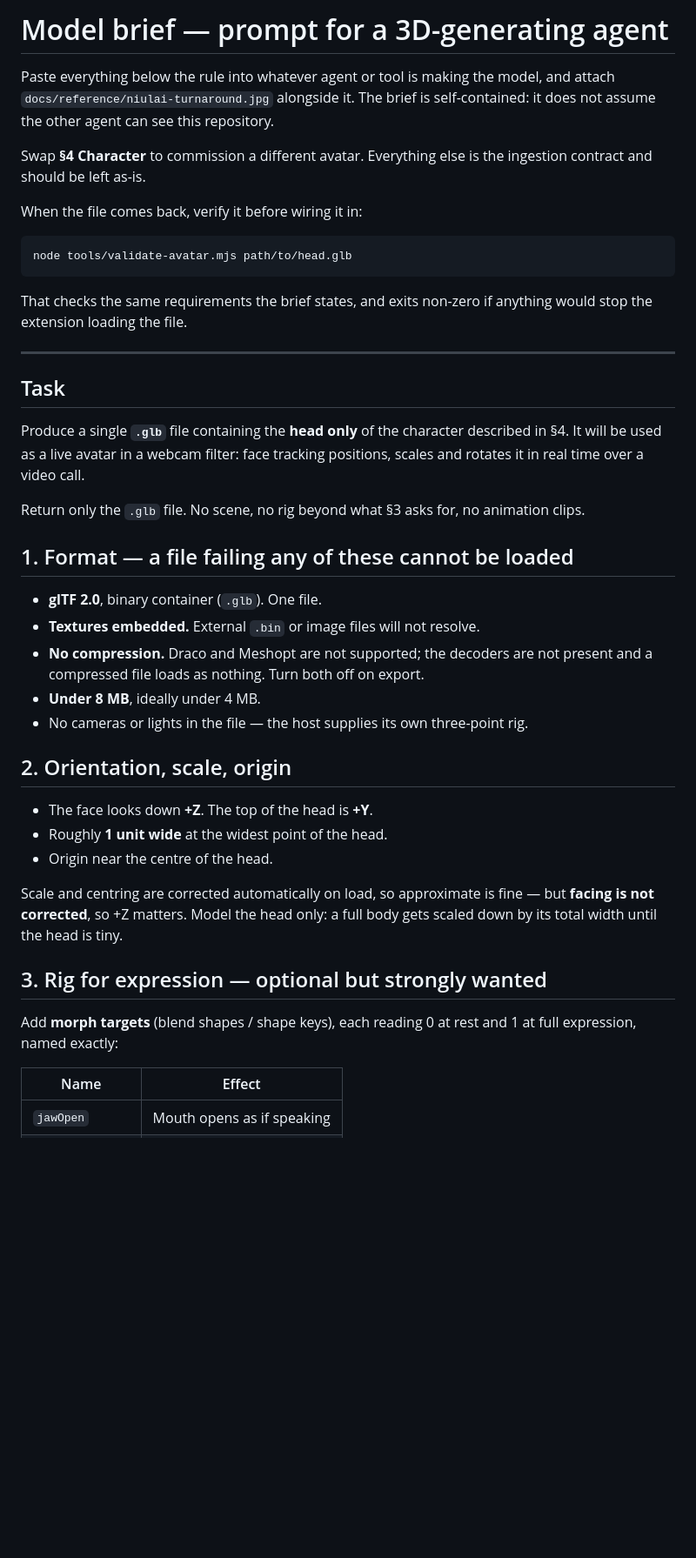
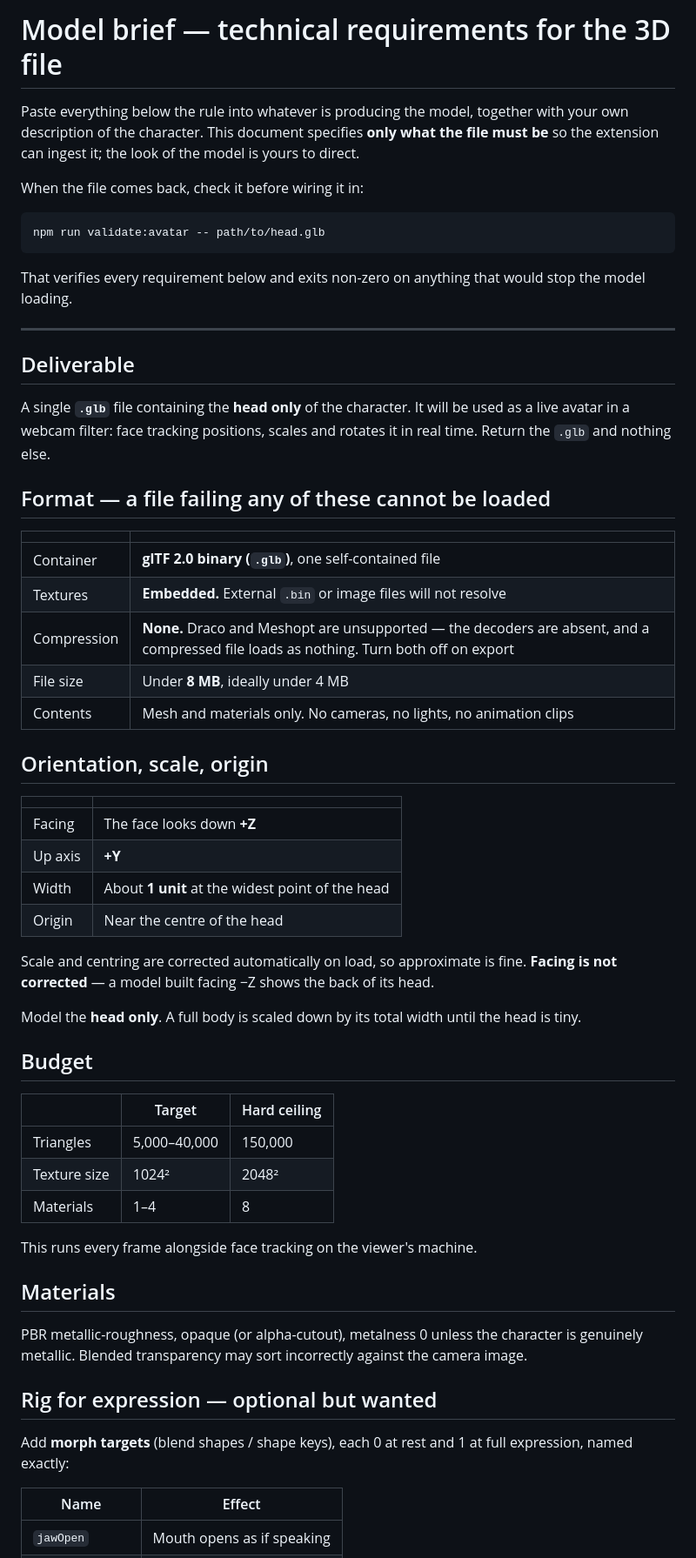
Before and after one commit to sxz8564/niulai_filter, a Markdown page: docs/MODEL-BRIEF.md, the part around one of its changes. Shown at 87% size. Drawn GitHub-style; blank space fills up the shorter version.

````diff
--- a/docs/MODEL-BRIEF.md
+++ b/docs/MODEL-BRIEF.md
@@ -1,56 +1,73 @@
-# Model brief — prompt for a 3D-generating agent
+# Model brief — technical requirements for the 3D file
 
-Paste everything below the rule into whatever agent or tool is making the
-model, and attach `docs/reference/niulai-turnaround.jpg` alongside it. The
-brief is self-contained: it does not assume the other agent can see this
-repository.
+Paste everything below the rule into whatever is producing the model, together
+with your own description of the character. This document specifies **only what
+the file must be** so the extension can ingest it; the look of the model is
+yours to direct.
 
-Swap **§4 Character** to commission a different avatar. Everything else is the
-ingestion contract and should be left as-is.
-
-When the file comes back, verify it before wiring it in:
+When the file comes back, check it before wiring it in:
 
 ```bash
-node tools/validate-avatar.mjs path/to/head.glb
+npm run validate:avatar -- path/to/head.glb
 ```
 
-That checks the same requirements the brief states, and exits non-zero if
-anything would stop the extension loading the file.
+That verifies every requirement below and exits non-zero on anything that would
+stop the model loading.
 
 ---
 
-## Task
+## Deliverable
 
-Produce a single **`.glb`** file containing the **head only** of the character
-described in §4. It will be used as a live avatar in a webcam filter: face
-tracking positions, scales and rotates it in real time over a video call.
+A single **`.glb`** file containing the **head only** of the character. It will
+be used as a live avatar in a webcam filter: face tracking positions, scales
+and rotates it in real time. Return the `.glb` and nothing else.
 
-Return only the `.glb` file. No scene, no rig beyond what §3 asks for, no
-animation clips.
+## Format — a file failing any of these cannot be loaded
 
-## 1. Format — a file failing any of these cannot be loaded
+| | |
+| --- | --- |
+| Container | **glTF 2.0 binary (`.glb`)**, one self-contained file |
+| Textures | **Embedded.** External `.bin` or image files will not resolve |
+| Compression | **None.** Draco and Meshopt are unsupported — the decoders are absent, and a compressed file loads as nothing. Turn both off on export |
+| File size | Under **8 MB**, ideally under 4 MB |
+| Contents | Mesh and materials only. No cameras, no lights, no animation clips |
 
-- **glTF 2.0**, binary container (`.glb`). One file.
-- **Textures embedded.** External `.bin` or image files will not resolve.
-- **No compression.** Draco and Meshopt are not supported; the decoders are
-  not present and a compressed file loads as nothing. Turn both off on export.
-- **Under 8 MB**, ideally under 4 MB.
-- No cameras or lights in the file — the host supplies its own three-point rig.
+## Orientation, scale, origin
 
-## 2. Orientation, scale, origin
+| | |
+| --- | --- |
+| Facing | The face looks down **+Z** |
+| Up axis | **+Y** |
+| Width | About **1 unit** at the widest point of the head |
+| Origin | Near the centre of the head |
 
-- The face looks down **+Z**. The top of the head is **+Y**.
-- Roughly **1 unit wide** at the widest point of the head.
-- Origin near the centre of the head.
+Scale and centring are corrected automatically on load, so approximate is fine.
+**Facing is not corrected** — a model built facing −Z shows the back of its
+head.
 
-Scale and centring are corrected automatically on load, so approximate is
-fine — but **facing is not corrected**, so +Z matters. Model the head only: a
-full body gets scaled down by its total width until the head is tiny.
+Model the **head only**. A full body is scaled down by its total width until
+the head is tiny.
 
-## 3. Rig for expression — optional but strongly wanted
+## Budget
 
-Add **morph targets** (blend shapes / shape keys), each reading 0 at rest and
-1 at full expression, named exactly:
+| | Target | Hard ceiling |
+| --- | --- | --- |
+| Triangles | 5,000–40,000 | 150,000 |
+| Texture size | 1024² | 2048² |
+| Materials | 1–4 | 8 |
+
+This runs every frame alongside face tracking on the viewer's machine.
+
+## Materials
+
+PBR metallic-roughness, opaque (or alpha-cutout), metalness 0 unless the
+character is genuinely metallic. Blended transparency may sort incorrectly
+against the camera image.
+
+## Rig for expression — optional but wanted
+
+Add **morph targets** (blend shapes / shape keys), each 0 at rest and 1 at full
+expression, named exactly:
 
 | Name | Effect |
 | --- | --- |
````
Also changed, not shown: other parts of docs/MODEL-BRIEF.md (+19 -48 lines), README.md (+3 -3 lines), docs/AVATAR-MODELS.md (+2 -2 lines).
